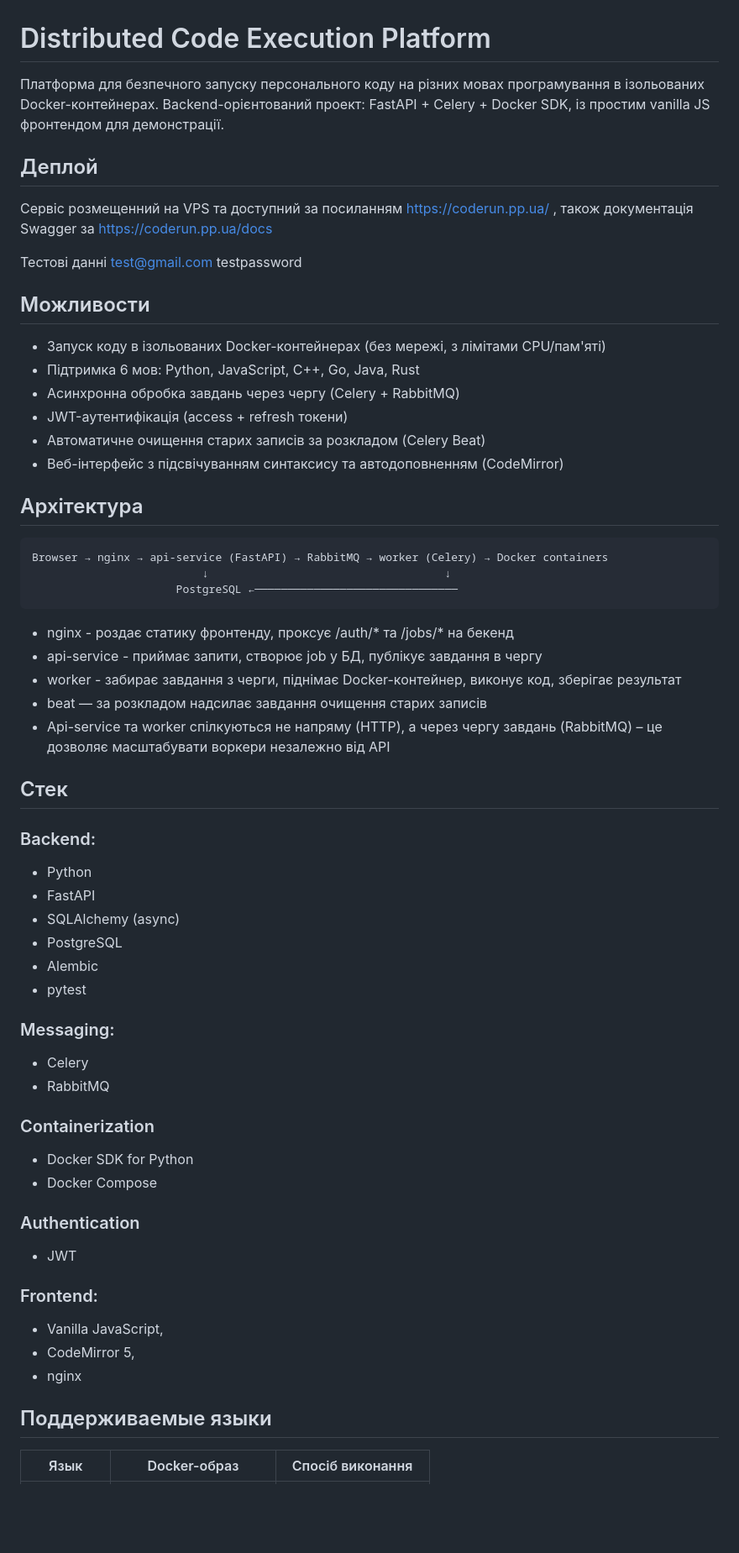
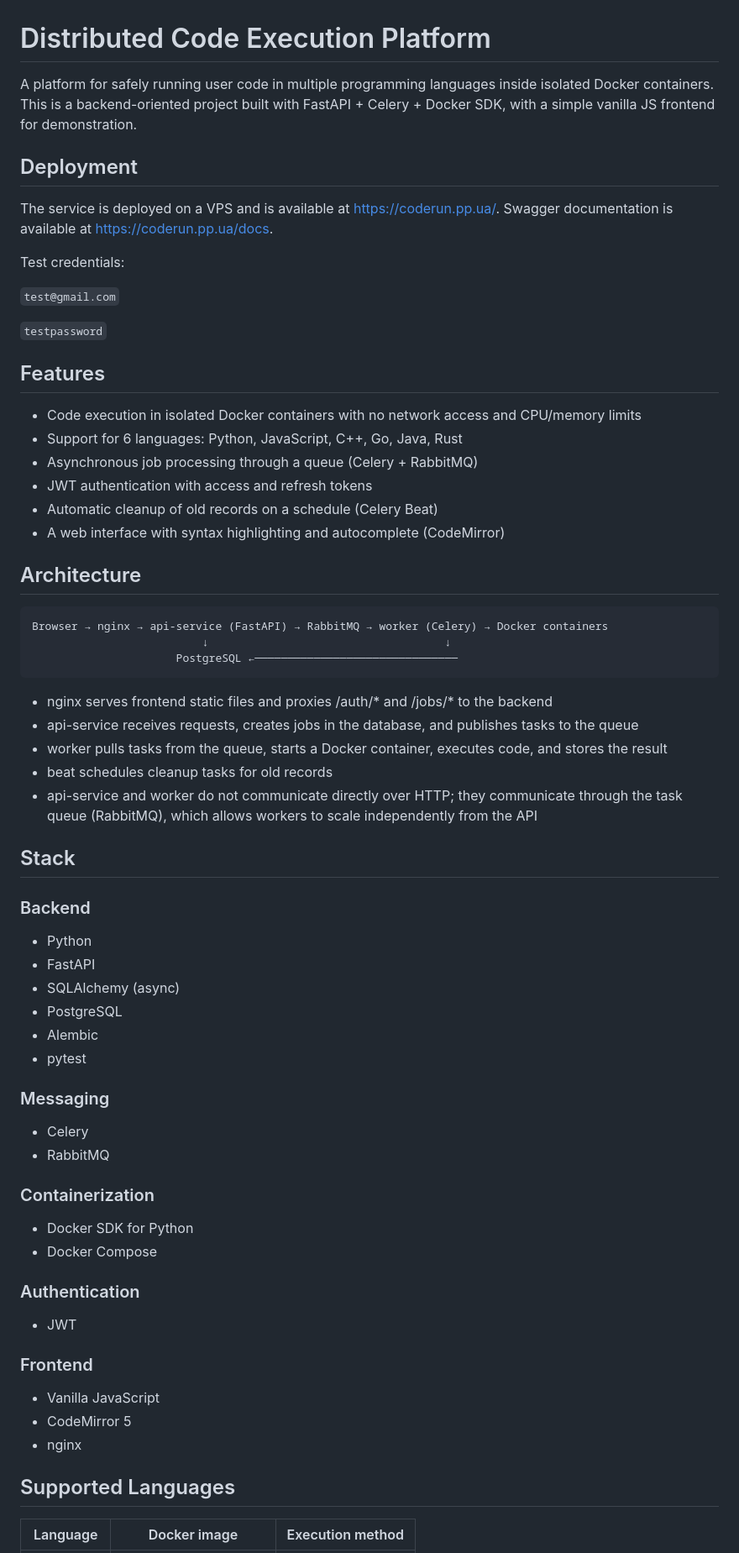
Before and after one commit to Polkovniku/Distributed-Code-Execution-Platform, a Markdown page: README.md, the part around one of its changes. Shown at 84% size. Rendered like a GitHub page; blank space fills up the shorter version.

````diff
--- a/README.md
+++ b/README.md
@@ -1,24 +1,27 @@
 # Distributed Code Execution Platform
 
-Платформа для безпечного запуску персонального коду на різних мовах програмування в ізольованих Docker-контейнерах. Backend-орієнтований проект: FastAPI + Celery + Docker SDK, із простим vanilla JS фронтендом для демонстрації.
+A platform for safely running user code in multiple programming languages inside isolated Docker containers. This is a backend-oriented project built with FastAPI + Celery + Docker SDK, with a simple vanilla JS frontend for demonstration.
 
-## Деплой
-Сервіс розмещенний на VPS та доступний за посиланням https://coderun.pp.ua/ , також  документація Swagger за https://coderun.pp.ua/docs
+## Deployment
 
-Тестові данні
-test@gmail.com
-testpassword
+The service is deployed on a VPS and is available at https://coderun.pp.ua/. Swagger documentation is available at https://coderun.pp.ua/docs.
 
-## Можливости
+Test credentials:
 
-- Запуск коду в ізольованих Docker-контейнерах (без мережі, з лімітами CPU/пам'яті)
-- Підтримка 6 мов: Python, JavaScript, C++, Go, Java, Rust
-- Асинхронна обробка завдань через чергу (Celery + RabbitMQ)
-- JWT-аутентифікація (access + refresh токени)
-- Автоматичне очищення старих записів за розкладом (Celery Beat)
-- Веб-інтерфейс з підсвічуванням синтаксису та автодоповненням (CodeMirror)
+`test@gmail.com`
 
-## Архітектура
+`testpassword`
+
+## Features
+
+- Code execution in isolated Docker containers with no network access and CPU/memory limits
+- Support for 6 languages: Python, JavaScript, C++, Go, Java, Rust
+- Asynchronous job processing through a queue (Celery + RabbitMQ)
+- JWT authentication with access and refresh tokens
+- Automatic cleanup of old records on a schedule (Celery Beat)
+- A web interface with syntax highlighting and autocomplete (CodeMirror)
+
+## Architecture
 
 ```
 Browser → nginx → api-service (FastAPI) → RabbitMQ → worker (Celery) → Docker containers
@@ -26,16 +29,15 @@ Browser → nginx → api-service (FastAPI) → RabbitMQ → worker (Celery) →
                       PostgreSQL ←───────────────────────────────
 ```
 
+- nginx serves frontend static files and proxies /auth/* and /jobs/* to the backend
+- api-service receives requests, creates jobs in the database, and publishes tasks to the queue
+- worker pulls tasks from the queue, starts a Docker container, executes code, and stores the result
+- beat schedules cleanup tasks for old records
+- api-service and worker do not communicate directly over HTTP; they communicate through the task queue (RabbitMQ), which allows workers to scale independently from the API
 
-- nginx - роздає статику фронтенду, проксує /auth/* та /jobs/* на бекенд
-- api-service - приймає запити, створює job у БД, публікує завдання в чергу
-- worker - забирає завдання з черги, піднімає Docker-контейнер, виконує код, зберігає результат
-- beat — за розкладом надсилає завдання очищення старих записів
-- Api-service та worker спілкуються не напряму (HTTP), а через чергу завдань (RabbitMQ) – це дозволяє масштабувати воркери незалежно від API
+## Stack
 
-## Стек
-
-### Backend:
+### Backend
 - Python
 - FastAPI
 - SQLAlchemy (async)
@@ -43,7 +45,7 @@ Browser → nginx → api-service (FastAPI) → RabbitMQ → worker (Celery) →
 - Alembic
 - pytest
 
-### Messaging:
+### Messaging
 - Celery
 - RabbitMQ
 
@@ -54,12 +56,12 @@ Browser → nginx → api-service (FastAPI) → RabbitMQ → worker (Celery) →
 ### Authentication
 - JWT
 
-### Frontend:
-- Vanilla JavaScript,
-- CodeMirror 5,
+### Frontend
+- Vanilla JavaScript
+- CodeMirror 5
 - nginx
 
-## Поддерживаемые языки
+## Supported Languages
 
-| Язык | Docker-образ | Спосіб виконання |
+| Language | Docker image | Execution method |
 |---|---|---|
````
Also changed, not shown: other parts of README.md (+36 -35 lines).
